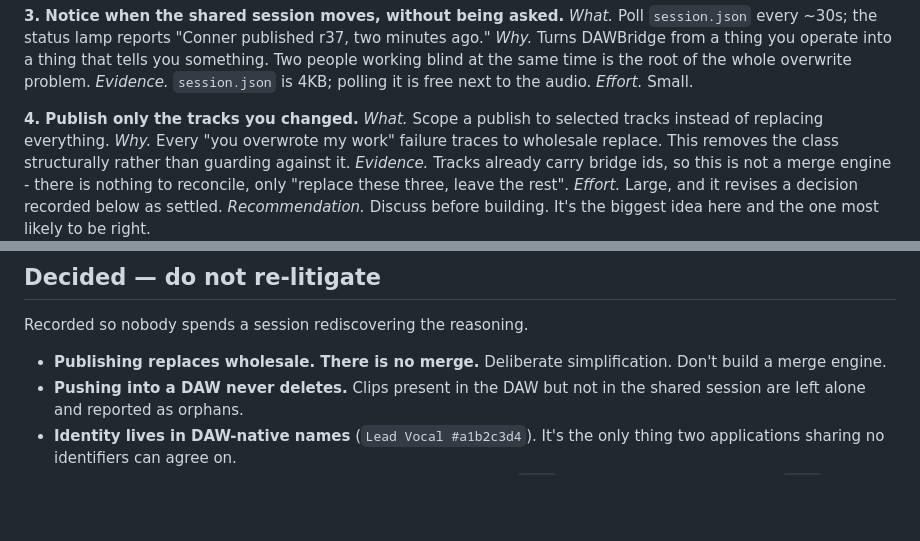
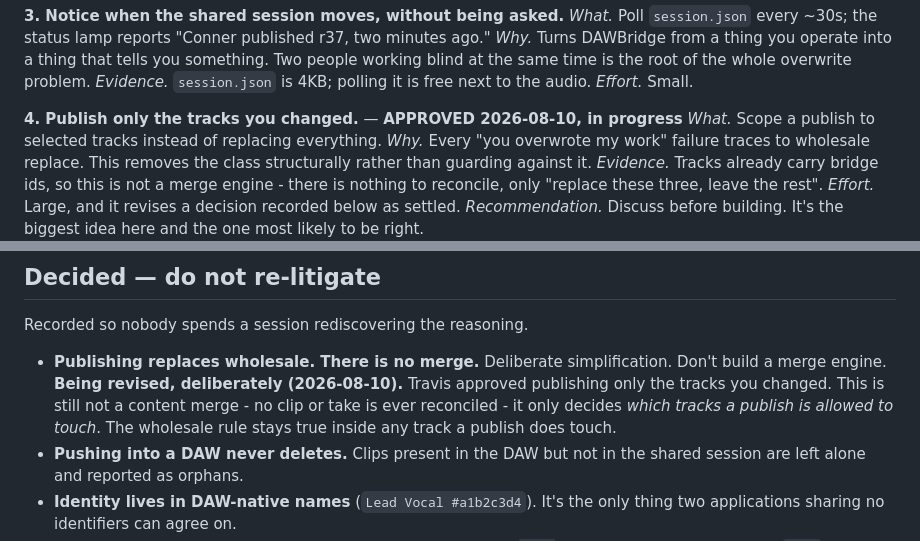
Before and after one commit to cobrawidner/DAWBridge, a Markdown page: docs/BACKLOG.md, 2 parts joined by grey strips. Rendered like a GitHub page; blank space fills up the shorter version.

Commit message:
Approve the two identity changes
Travis approved proposal 8 (bridge ids in Reaper extended state) and
proposal 4 (publish only the tracks you changed). The second revises a
rule recorded as settled, so the revision is written next to the rule
rather than left to be discovered as a contradiction.

Co-Authored-By: Claude Opus 5 <noreply@anthropic.com>

```diff
--- a/docs/BACKLOG.md
+++ b/docs/BACKLOG.md
@@ -91,7 +91,7 @@ whole overwrite problem.
 *Evidence.* `session.json` is 4KB; polling it is free next to the audio.
 *Effort.* Small.
 
-**4. Publish only the tracks you changed.**
+**4. Publish only the tracks you changed.** — **APPROVED 2026-08-10, in progress**
 *What.* Scope a publish to selected tracks instead of replacing everything.
 *Why.* Every "you overwrote my work" failure traces to wholesale replace.
 This removes the class structurally rather than guarding against it.
@@ -273,6 +273,11 @@ Recorded so nobody spends a session rediscovering the reasoning.
 
 - **Publishing replaces wholesale. There is no merge.** Deliberate
   simplification. Don't build a merge engine.
+  **Being revised, deliberately (2026-08-10).** Travis approved publishing
+  only the tracks you changed. This is still not a content merge - no clip
+  or take is ever reconciled - it only decides *which tracks a publish is
+  allowed to touch*. The wholesale rule stays true inside any track a
+  publish does touch.
 - **Pushing into a DAW never deletes.** Clips present in the DAW but not in
   the shared session are left alone and reported as orphans.
 - **Identity lives in DAW-native names** (`Lead Vocal #a1b2c3d4`). It's the
```
